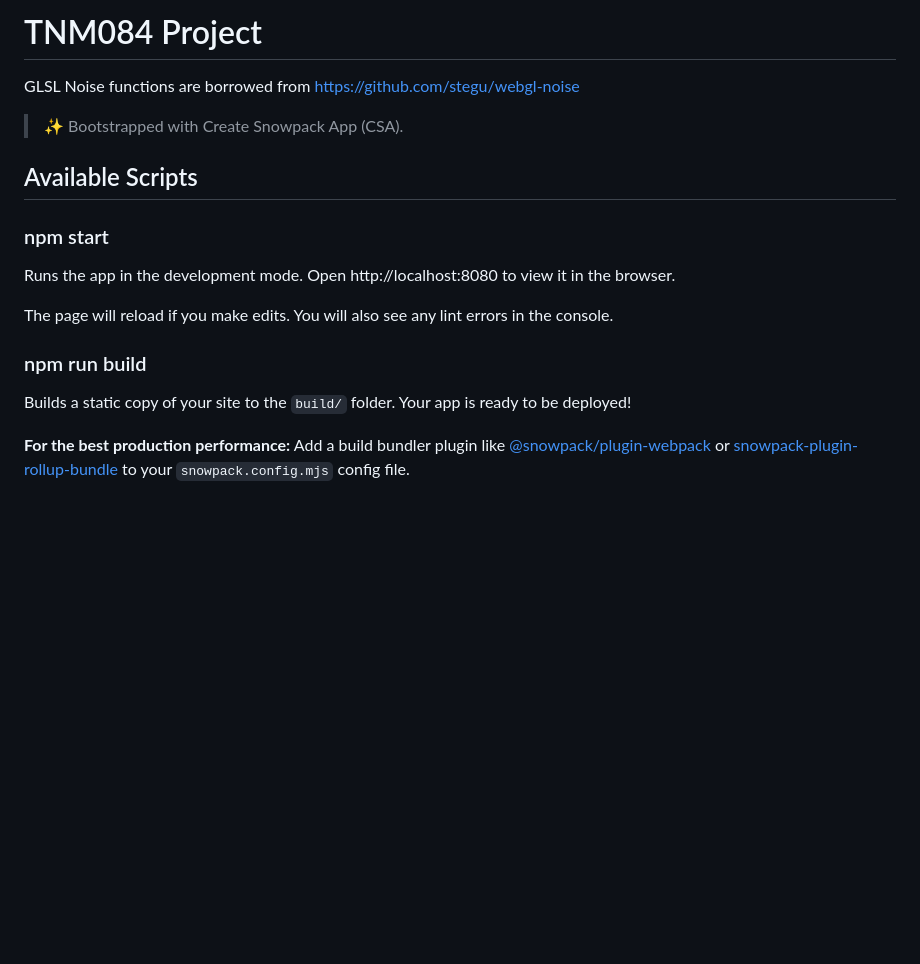
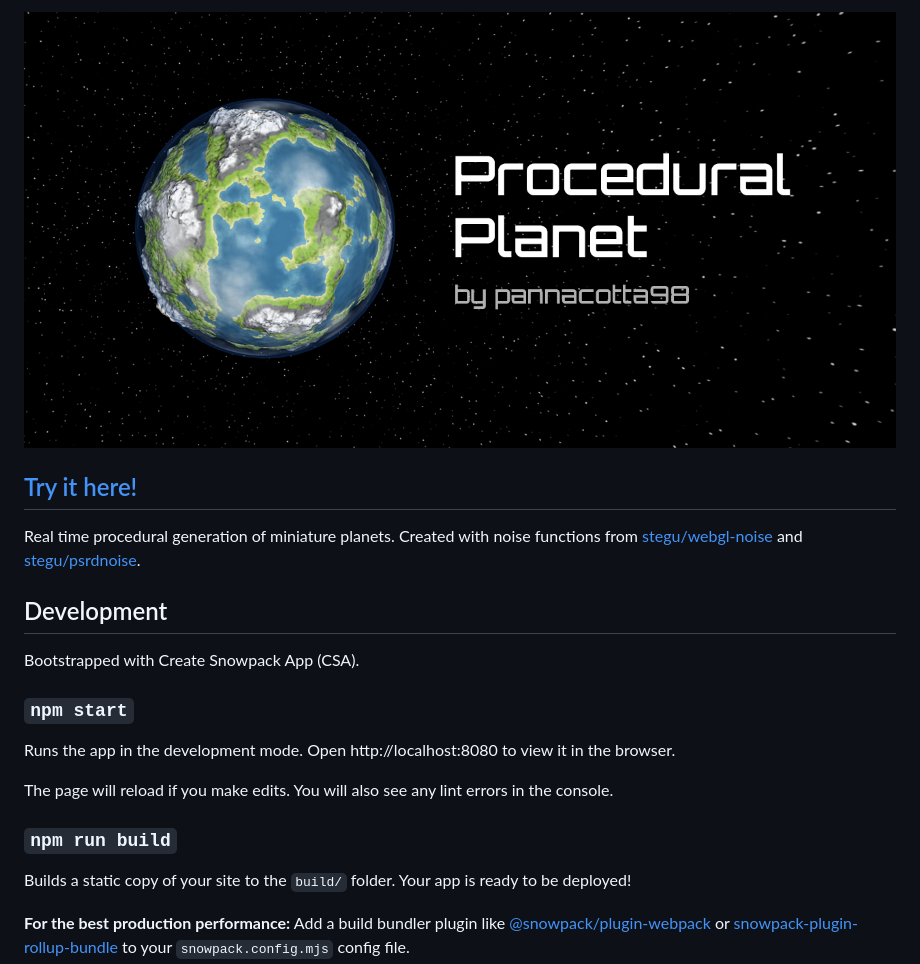
Before and after one commit to pannacotta98/procedural-images-project, a Markdown page: README.md, the part around the change. GitHub-like rendering; pictures changed too: public/banner-img.png (added); blank space fills up the shorter version.

Commit message:
Update readme and meta stuff

```diff
--- a/README.md
+++ b/README.md
@@ -1,12 +1,15 @@
-# TNM084 Project
+![Procedural Planet](public/banner-img.png)
 
-GLSL Noise functions are borrowed from https://github.com/stegu/webgl-noise
+## [Try it here!](https://pannacotta98.github.io/procedural-planet/)
 
-> ✨ Bootstrapped with Create Snowpack App (CSA).
+Real time procedural generation of miniature planets.
+Created with noise functions from [stegu/webgl-noise](https://github.com/stegu/webgl-noise) and [stegu/psrdnoise](https://github.com/stegu/psrdnoise).
 
-## Available Scripts
+## Development
 
-### npm start
+Bootstrapped with Create Snowpack App (CSA).
+
+### `npm start`
 
 Runs the app in the development mode.
 Open http://localhost:8080 to view it in the browser.
@@ -14,7 +17,7 @@ Open http://localhost:8080 to view it in the browser.
 The page will reload if you make edits.
 You will also see any lint errors in the console.
 
-### npm run build
+### `npm run build`
 
 Builds a static copy of your site to the `build/` folder.
 Your app is ready to be deployed!
```
Also changed, not shown: 1 other file.
